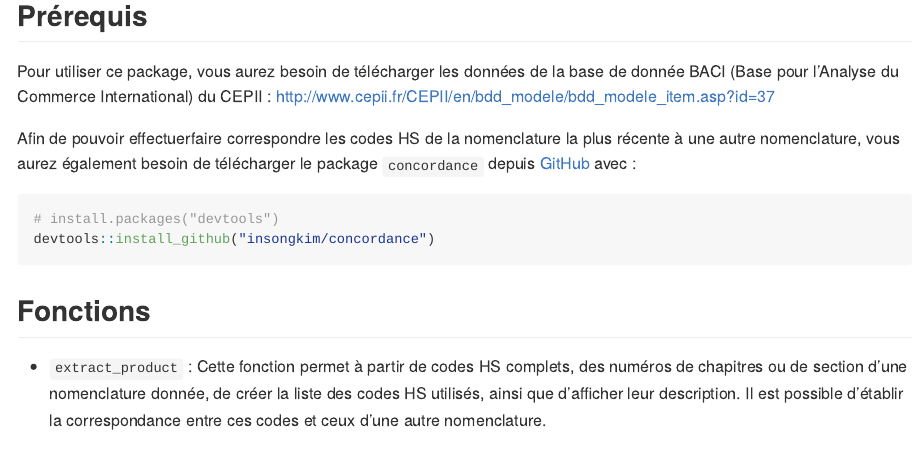
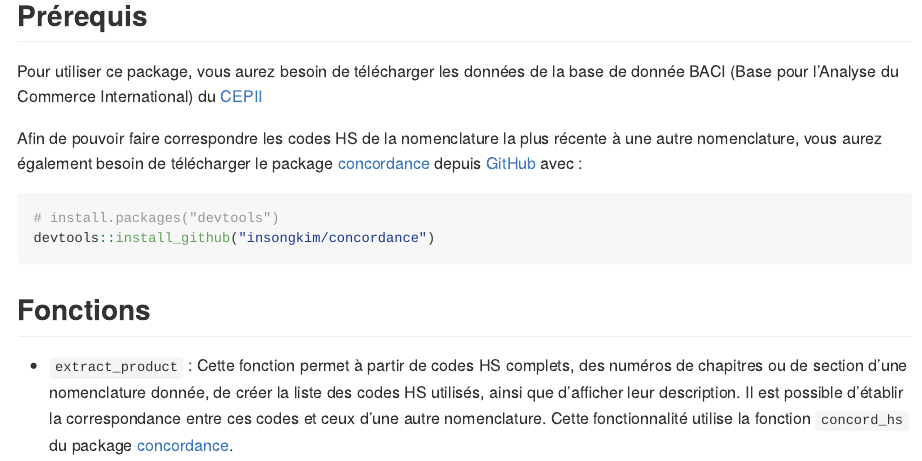
Before and after one commit to Xayoux/tradalyze, an R Markdown document (README.Rmd): the page in a window 1100 px wide, from 390 px down. The pictures show the output file README.md that the author committed with the source, drawn offline in the style of GitHub.

Commit message:
Modification du readme pour y inclure des liens vers les page de BACI et du package concordance

````diff
--- a/README.Rmd
+++ b/README.Rmd
@@ -40,12 +40,13 @@ devtools::install_github("Xayoux/analyse.competitivite")
 
 Pour utiliser ce package, vous aurez besoin de télécharger les données
 de la base de donnée BACI (Base pour l'Analyse du Commerce
-International) du CEPII :
-<http://www.cepii.fr/CEPII/en/bdd_modele/bdd_modele_item.asp?id=37>
+International) du
+[CEPII](http://www.cepii.fr/CEPII/en/bdd_modele/bdd_modele_item.asp?id=37)
 
-Afin de pouvoir effectuerfaire correspondre les codes HS de la
-nomenclature la plus récente à une autre nomenclature, vous aurez
-également besoin de télécharger le package `concordance` depuis
+Afin de pouvoir faire correspondre les codes HS de la nomenclature la
+plus récente à une autre nomenclature, vous aurez également besoin de
+télécharger le package
+[concordance](https://github.com/insongkim/concordance.git) depuis
 [GitHub](https://github.com/insongkim/concordance.git) avec :
 
 ``` r
@@ -60,3 +61,5 @@ devtools::install_github("insongkim/concordance")
     donnée, de créer la liste des codes HS utilisés, ainsi que
     d'afficher leur description. Il est possible d'établir la
     correspondance entre ces codes et ceux d'une autre nomenclature.
+    Cette fonctionnalité utilise la fonction `concord_hs` du package
+    [concordance](https://github.com/insongkim/concordance.git).
````
Also changed, not shown: README.md.
